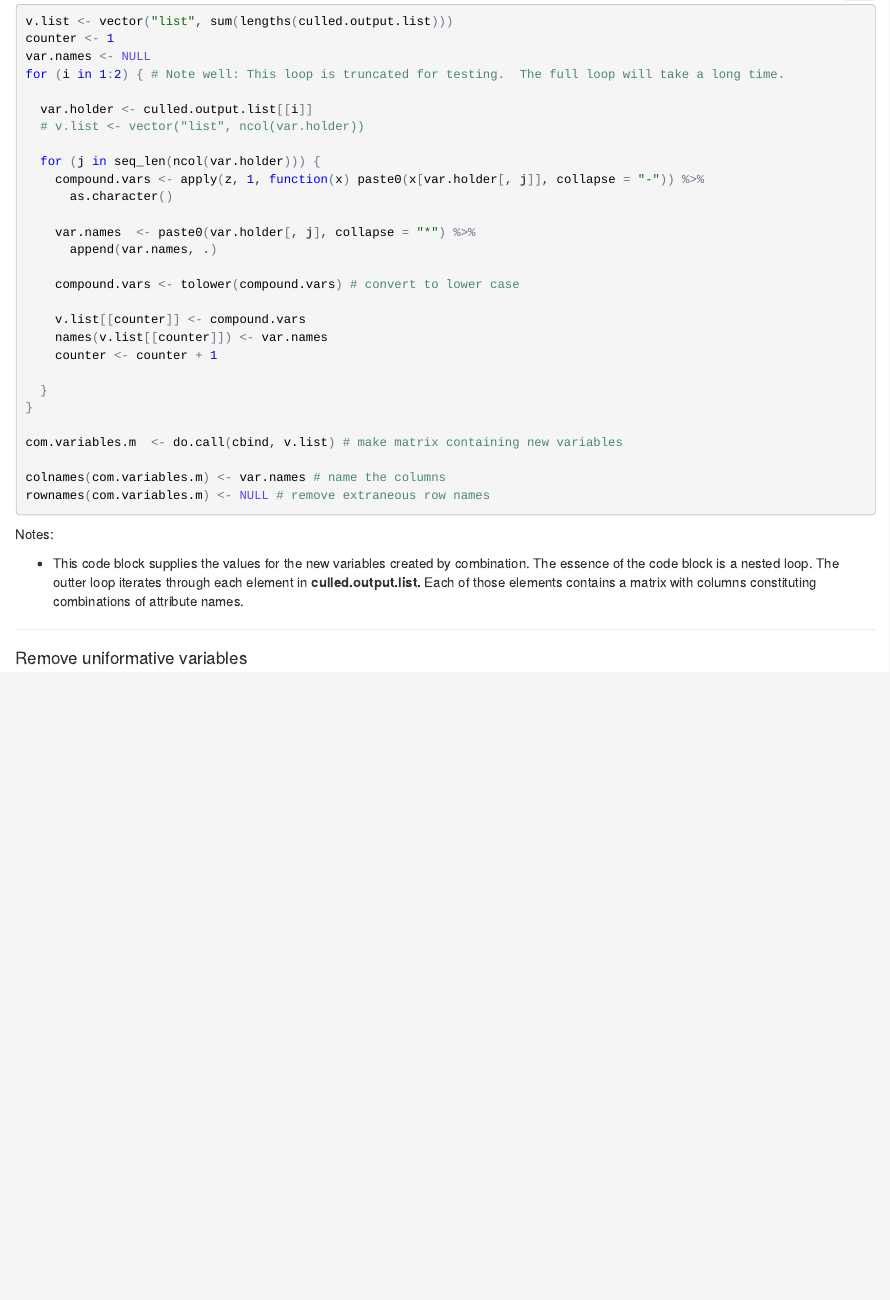
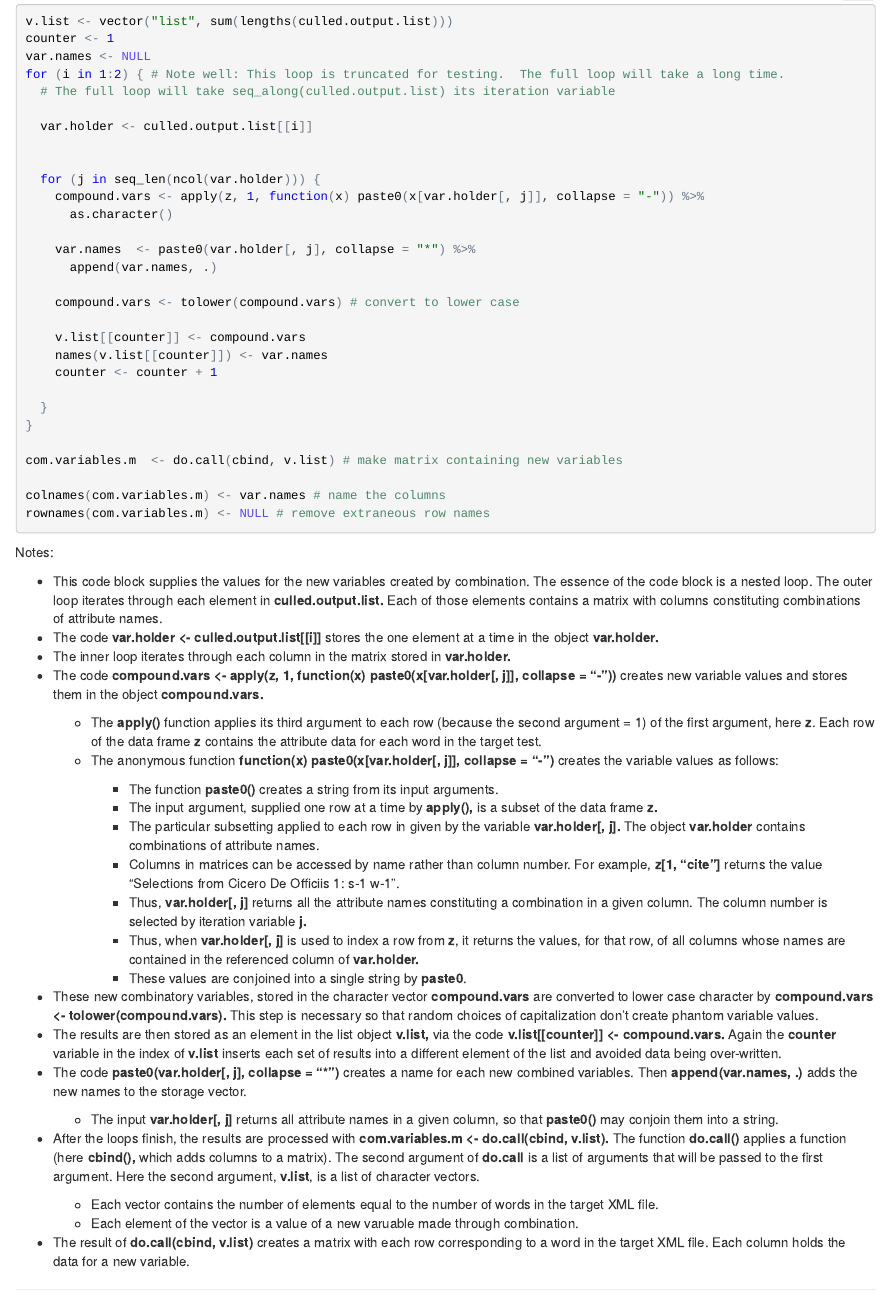
Before and after one commit to rgorman/just_code, an R Markdown document (R_code/code/combinations/Notebook_extraction_Combination.Rmd): the page in a window 1100 px wide, from 4340 px down. The pictures show the output file R_code/code/combinations/Notebook_extraction_Combination.nb.html that the author committed with the source, opened offline.

Commit message:
Adds notes on variable creations.

````diff
--- a/R_code/code/combinations/Notebook_extraction_Combination.Rmd
+++ b/R_code/code/combinations/Notebook_extraction_Combination.Rmd
@@ -338,9 +338,10 @@ v.list <- vector("list", sum(lengths(culled.output.list)))
 counter <- 1
 var.names <- NULL
 for (i in 1:2) { # Note well: This loop is truncated for testing.  The full loop will take a long time.
+  # The full loop will take seq_along(culled.output.list) its iteration variable
 
   var.holder <- culled.output.list[[i]]
-  # v.list <- vector("list", ncol(var.holder))
+
 
   for (j in seq_len(ncol(var.holder))) {
     compound.vars <- apply(z, 1, function(x) paste0(x[var.holder[, j]], collapse = "-")) %>%
@@ -368,8 +369,34 @@ rownames(com.variables.m) <- NULL # remove extraneous row names
 ```
 Notes:
 
-* This code block supplies the values for the new variables created by combination. The essence of the code block is a nested loop. The outter loop iterates through each element in **culled.output.list.**  Each of those elements contains a matrix with columns constituting combinations of attribute names.
+* This code block supplies the values for the new variables created by combination. The essence of the code block is a nested loop. The outer loop iterates through each element in **culled.output.list.**  Each of those elements contains a matrix with columns constituting combinations of attribute names.
+* The code **var.holder <- culled.output.list[[i]]** stores the one element at a time in the object **var.holder.**
+* The inner loop iterates through each column in the matrix stored in **var.holder.**
+* The code **compound.vars <- apply(z, 1, function(x) paste0(x[var.holder[, j]], collapse = "-"))** creates new variable values and stores them in the object **compound.vars.**
 
+    - The **apply()** function applies its third argument to each row (because the second argument = 1) of the first argument, here **z**. Each row of the data frame **z** contains the attribute data for each word in the target test.
+    - The anonymous function **function(x) paste0(x[var.holder[, j]], collapse = "-")** creates the variable values as follows:
+
+        + The function **paste0()** creates a  string from its input arguments.
+        + The input argument, supplied one row at a time by **apply(),** is a subset of the data frame **z.**
+        + The particular subsetting applied to each row in given by the variable **var.holder[, j].** The object **var.holder** contains combinations of attribute names.
+        + Columns in matrices can be accessed by name rather than column number. For example, **z[1, "cite"]** returns the value "Selections from Cicero De Officiis 1: s-1 w-1".
+        + Thus, **var.holder[, j]** returns all the attribute names constituting a combination in a given column. The column number is selected by iteration variable **j.**
+        + Thus, when **var.holder[, j]** is used to index a row from **z**, it returns the values, for that row, of all columns whose names are contained in the referenced column of **var.holder.**
+        + These values are conjoined into a single string by **paste0**.
+
+* These new combinatory variables, stored in the character vector **compound.vars** are converted to lower case character by **compound.vars <- tolower(compound.vars).**   This step is necessary so that random choices of capitalization don't create phantom variable values.
+* The results are then stored as an element in the list object **v.list,** via the code **v.list[[counter]] <- compound.vars.** Again the **counter** variable in the index of **v.list** inserts each set of results into a different element of the list and avoided data being over-written.
+* The code  **paste0(var.holder[, j], collapse = "\*")** creates a name for each new combined variables. Then **append(var.names, .)** adds the new names to the storage vector.
+
+    - The input **var.holder[, j]** returns all attribute names in a given column, so that **paste0()** may conjoin them into a string.
+
+* After the loops finish, the results are processed with **com.variables.m  <- do.call(cbind, v.list).** The function **do.call()** applies a function (here **cbind(),** which adds columns to a matrix). The second argument of **do.call** is a list of arguments that will be passed to the first argument.  Here the second argument, **v.list**, is a list of character vectors.
+
+     - Each vector contains the number of elements equal to the number of words in the target XML file.
+     - Each element of the vector is a value of a new varuable made through combination.
+
+* The result of **do.call(cbind, v.list)** creates a matrix with each row corresponding to a word in the target XML file. Each column holds the data for a new variable.
 
 
 ***
````
Also changed, not shown: R_code/code/combinations/sandbox.R (+18 -2 lines), R_code/code/combinations/Notebook_extraction_Combination.nb.html.
